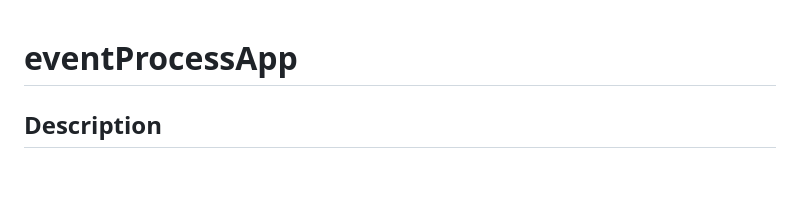
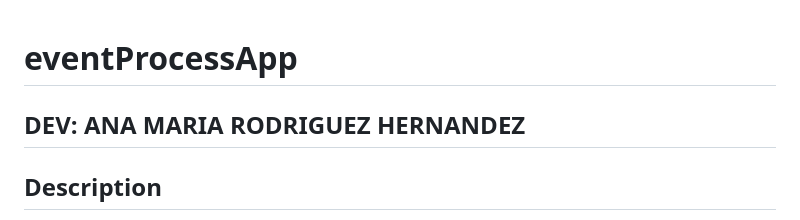
Before and after one commit to ar8/eventProcessApp, a Markdown page: README.md, the part around the change. GitHub-like rendering; blank space fills up the shorter version.

Commit message:
add my name

```diff
--- a/README.md
+++ b/README.md
@@ -1,5 +1,5 @@
 # eventProcessApp
-
+## DEV: ANA MARIA RODRIGUEZ HERNANDEZ
 ## Description
 Build a Laravel application that receives webhook events from external sources, processes them through a configurable pipeline, and provides an admin interface for monitoring.
 
```
